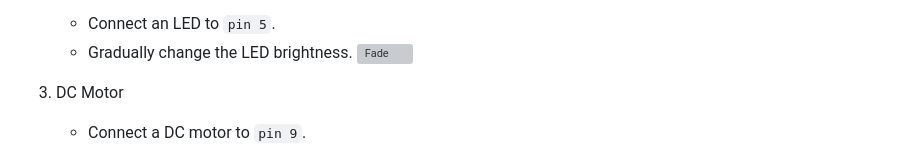
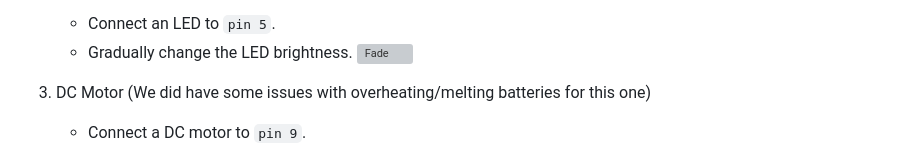
Before and after one commit to jessicaengel451/ArduinoNanoCircuit-UnpluggedLab, a Markdown page: README.md, the part around the change. Rendered like a GitHub page; grey boxes are pictures that could not be loaded.

Commit message:
Add warning about overheating batteries for motor activity

```diff
--- a/README.md
+++ b/README.md
@@ -40,7 +40,7 @@ Here's what you'll need for the activities:
    - Gradually change the LED brightness.
    ![Fade](fade_nano_bb.png)
 
-1. DC Motor
+1. DC Motor (We did have some issues with overheating/melting batteries for this one)
 
    - Connect a DC motor to `pin 9`.
    - Controls the motor speed and direction.
```
